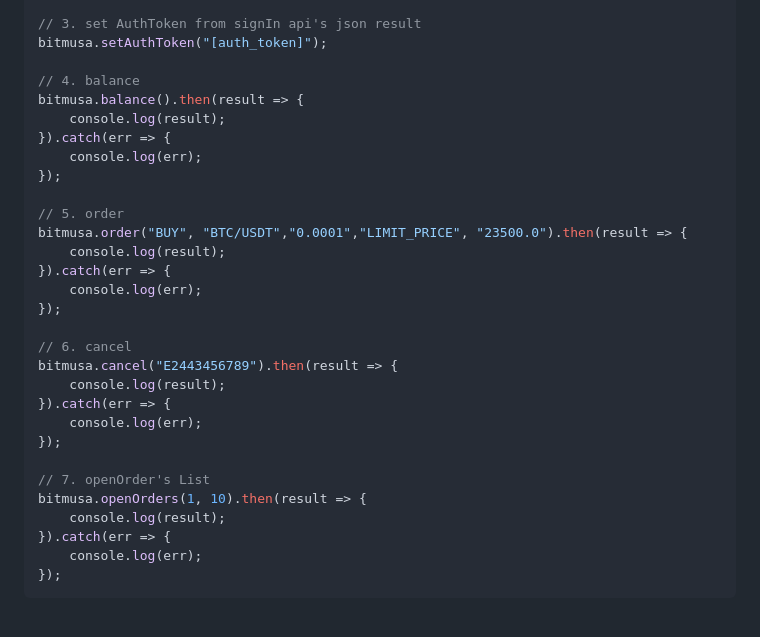
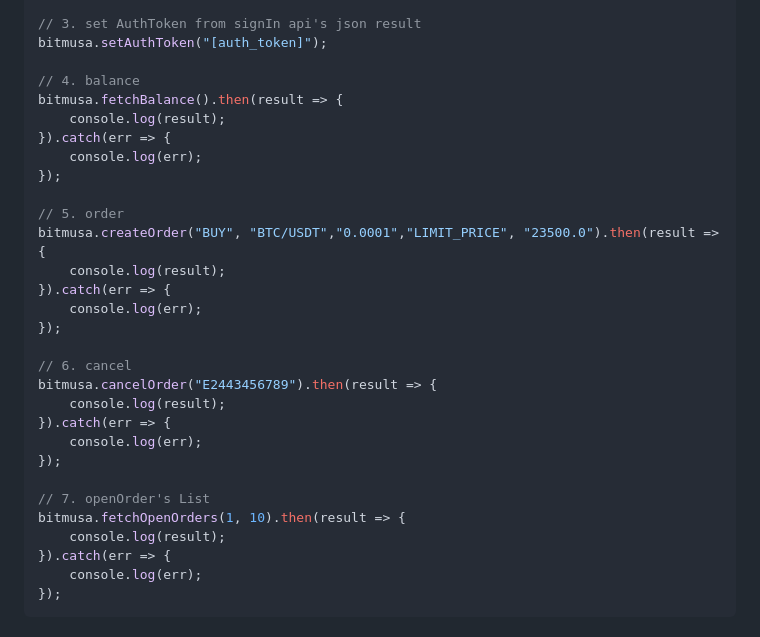
Before and after one commit to satoshi-bitninja/node-bitmusa-api, a Markdown page: README.md, the part around one of its changes. GitHub-like rendering.

```diff
--- a/README.md
+++ b/README.md
@@ -62,28 +62,28 @@ bitmusa.signIn("[id]","[password]").then(result => {
 bitmusa.setAuthToken("[auth_token]");
 
 // 4. balance
-bitmusa.balance().then(result => {
+bitmusa.fetchBalance().then(result => {
     console.log(result);
 }).catch(err => {
     console.log(err);
 });
 
 // 5. order
-bitmusa.order("BUY", "BTC/USDT","0.0001","LIMIT_PRICE", "23500.0").then(result => {
+bitmusa.createOrder("BUY", "BTC/USDT","0.0001","LIMIT_PRICE", "23500.0").then(result => {
     console.log(result);
 }).catch(err => {
     console.log(err);
 });
 
 // 6. cancel
-bitmusa.cancel("E2443456789").then(result => {
+bitmusa.cancelOrder("E2443456789").then(result => {
     console.log(result);
 }).catch(err => {
     console.log(err);
 });
 
 // 7. openOrder's List
-bitmusa.openOrders(1, 10).then(result => {
+bitmusa.fetchOpenOrders(1, 10).then(result => {
     console.log(result);
 }).catch(err => {
     console.log(err);
```
Also changed, not shown: other parts of README.md (+0 -38 lines).
